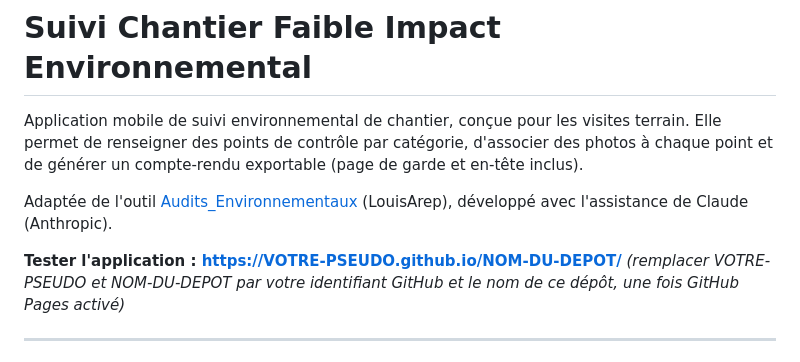
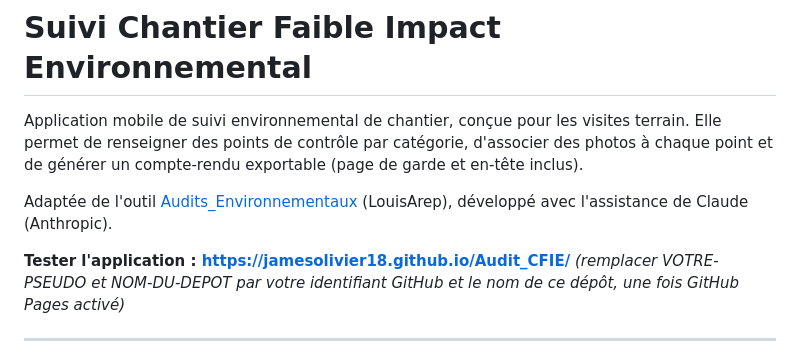
Before and after one commit to JamesOlivier18/Audit_CFIE, a Markdown page: README.md, the part around the change. Rendered like a GitHub page.

```diff
--- a/README.md
+++ b/README.md
@@ -4,7 +4,7 @@ Application mobile de suivi environnemental de chantier, conçue pour les visite
 
 Adaptée de l'outil [Audits_Environnementaux](https://github.com/LouisArep/Audits_Environnementaux) (LouisArep), développé avec l'assistance de Claude (Anthropic).
 
-**Tester l'application : https://VOTRE-PSEUDO.github.io/NOM-DU-DEPOT/**
+**Tester l'application : https://jamesolivier18.github.io/Audit_CFIE/**
 *(remplacer VOTRE-PSEUDO et NOM-DU-DEPOT par votre identifiant GitHub et le nom de ce dépôt, une fois GitHub Pages activé)*
 
 ---
```
